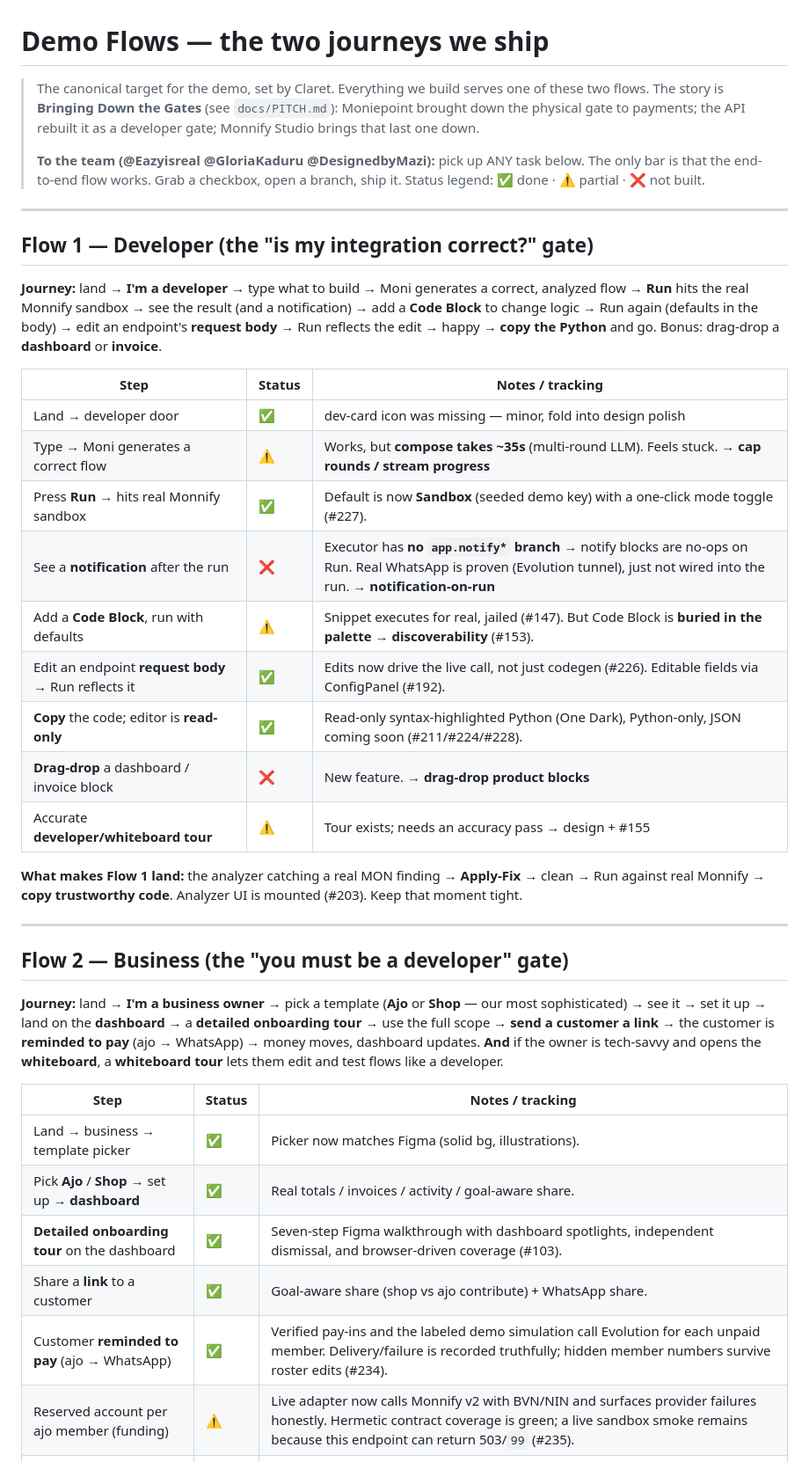
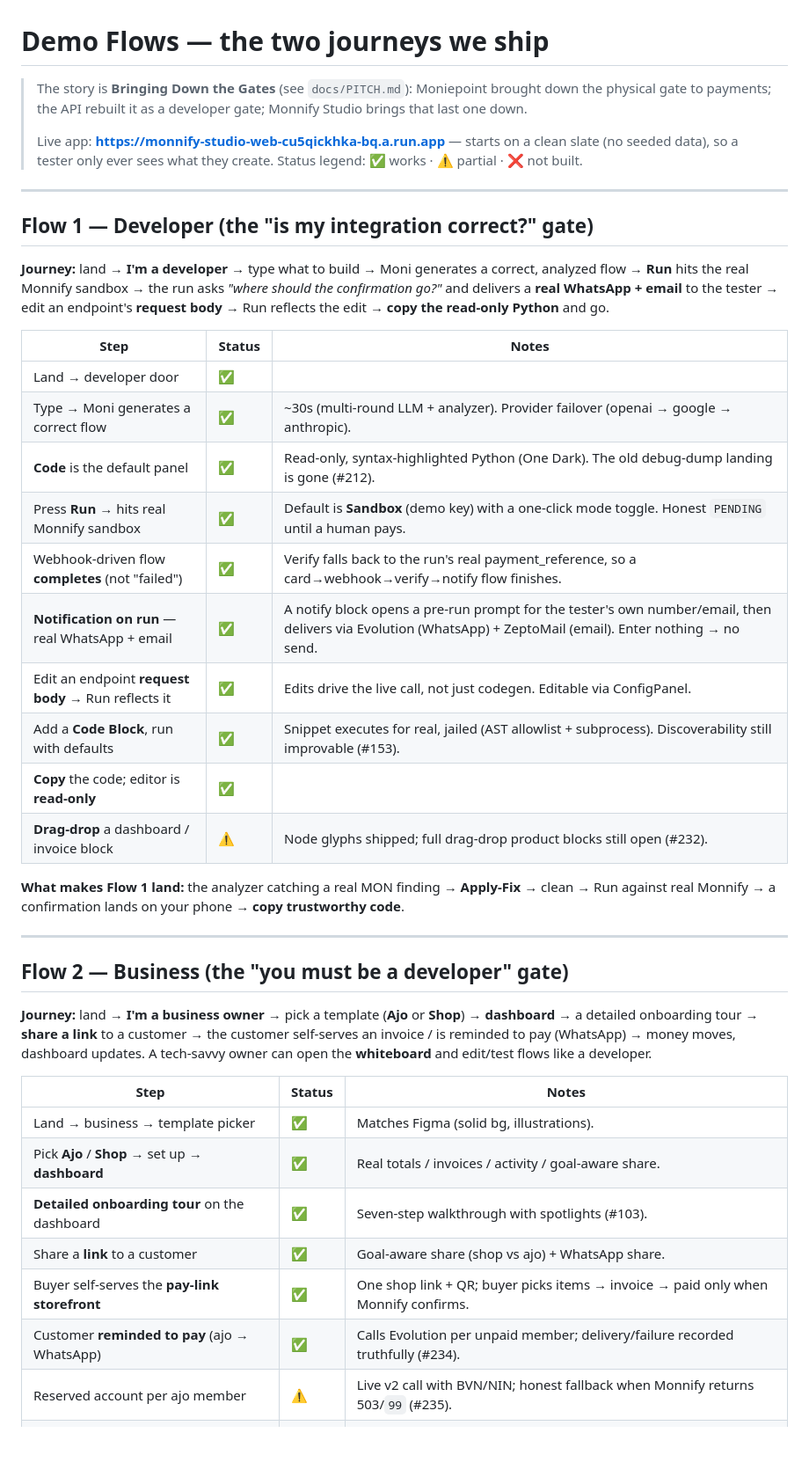
Before and after one commit to Greyisheep/monnify-studio, a Markdown page: docs/DEMO_FLOWS.md, the part around one of its changes. Shown at 88% size. GitHub-like rendering; blank space fills up the shorter version.

```diff
--- a/docs/DEMO_FLOWS.md
+++ b/docs/DEMO_FLOWS.md
@@ -1,57 +1,57 @@
 # Demo Flows — the two journeys we ship
 
-> The canonical target for the demo, set by Claret. Everything we build serves
-> one of these two flows. The story is **Bringing Down the Gates** (see
-> `docs/PITCH.md`): Moniepoint brought down the physical gate to payments; the
-> API rebuilt it as a developer gate; Monnify Studio brings that last one down.
+> The story is **Bringing Down the Gates** (see `docs/PITCH.md`): Moniepoint
+> brought down the physical gate to payments; the API rebuilt it as a developer
+> gate; Monnify Studio brings that last one down.
 >
-> **To the team (@Eazyisreal @GloriaKaduru @DesignedbyMazi):** pick up ANY task
-> below. The only bar is that the end-to-end flow works. Grab a checkbox, open a
-> branch, ship it. Status legend: ✅ done · ⚠️ partial · ❌ not built.
+> Live app: **https://monnify-studio-web-cu5qickhka-bq.a.run.app** — starts on a
+> clean slate (no seeded data), so a tester only ever sees what they create.
+> Status legend: ✅ works · ⚠️ partial · ❌ not built.
 
 ---
 
 ## Flow 1 — Developer (the "is my integration correct?" gate)
 
 **Journey:** land → **I'm a developer** → type what to build → Moni generates a
-correct, analyzed flow → **Run** hits the real Monnify sandbox → see the result
-(and a notification) → add a **Code Block** to change logic → Run again (defaults
-in the body) → edit an endpoint's **request body** → Run reflects the edit → happy
-→ **copy the Python** and go. Bonus: drag-drop a **dashboard** or **invoice**.
+correct, analyzed flow → **Run** hits the real Monnify sandbox → the run asks
+*"where should the confirmation go?"* and delivers a **real WhatsApp + email** to
+the tester → edit an endpoint's **request body** → Run reflects the edit → **copy
+the read-only Python** and go.
 
-| Step | Status | Notes / tracking |
+| Step | Status | Notes |
 |---|---|---|
-| Land → developer door | ✅ | dev-card icon was missing — minor, fold into design polish |
-| Type → Moni generates a correct flow | ⚠️ | Works, but **compose takes ~35s** (multi-round LLM). Feels stuck. → **cap rounds / stream progress** |
-| Press **Run** → hits real Monnify sandbox | ✅ | Default is now **Sandbox** (seeded demo key) with a one-click mode toggle (#227). |
-| See a **notification** after the run | ❌ | Executor has **no `app.notify*` branch** → notify blocks are no-ops on Run. Real WhatsApp is proven (Evolution tunnel), just not wired into the run. → **notification-on-run** |
-| Add a **Code Block**, run with defaults | ⚠️ | Snippet executes for real, jailed (#147). But Code Block is **buried in the palette** → **discoverability** (#153). |
-| Edit an endpoint **request body** → Run reflects it | ✅ | Edits now drive the live call, not just codegen (#226). Editable fields via ConfigPanel (#192). |
-| **Copy** the code; editor is **read-only** | ✅ | Read-only syntax-highlighted Python (One Dark), Python-only, JSON coming soon (#211/#224/#228). |
-| **Drag-drop** a dashboard / invoice block | ❌ | New feature. → **drag-drop product blocks** |
-| Accurate **developer/whiteboard tour** | ⚠️ | Tour exists; needs an accuracy pass → design + #155 |
+| Land → developer door | ✅ | |
+| Type → Moni generates a correct flow | ✅ | ~30s (multi-round LLM + analyzer). Provider failover (openai → google → anthropic). |
+| **Code** is the default panel | ✅ | Read-only, syntax-highlighted Python (One Dark). The old debug-dump landing is gone (#212). |
+| Press **Run** → hits real Monnify sandbox | ✅ | Default is **Sandbox** (demo key) with a one-click mode toggle. Honest `PENDING` until a human pays. |
+| Webhook-driven flow **completes** (not "failed") | ✅ | Verify falls back to the run's real payment_reference, so a card→webhook→verify→notify flow finishes. |
+| **Notification on run** — real WhatsApp + email | ✅ | A notify block opens a pre-run prompt for the tester's own number/email, then delivers via Evolution (WhatsApp) + ZeptoMail (email). Enter nothing → no send. |
+| Edit an endpoint **request body** → Run reflects it | ✅ | Edits drive the live call, not just codegen. Editable via ConfigPanel. |
+| Add a **Code Block**, run with defaults | ✅ | Snippet executes for real, jailed (AST allowlist + subprocess). Discoverability still improvable (#153). |
+| **Copy** the code; editor is **read-only** | ✅ | |
+| **Drag-drop** a dashboard / invoice block | ⚠️ | Node glyphs shipped; full drag-drop product blocks still open (#232). |
 
 **What makes Flow 1 land:** the analyzer catching a real MON finding → **Apply-Fix**
-→ clean → Run against real Monnify → **copy trustworthy code**. Analyzer UI is
-mounted (#203). Keep that moment tight.
+→ clean → Run against real Monnify → a confirmation lands on your phone → **copy
+trustworthy code**.
 
 ---
 
 ## Flow 2 — Business (the "you must be a developer" gate)
 
-**Journey:** land → **I'm a business owner** → pick a template (**Ajo** or **Shop**
-— our most sophisticated) → see it → set it up → land on the **dashboard** → a
-**detailed onboarding tour** → use the full scope → **send a customer a link** →
-the customer is **reminded to pay** (ajo → WhatsApp) → money moves, dashboard
-updates. **And** if the owner is tech-savvy and opens the **whiteboard**, a
-**whiteboard tour** lets them edit and test flows like a developer.
+**Journey:** land → **I'm a business owner** → pick a template (**Ajo** or **Shop**)
+→ **dashboard** → a detailed onboarding tour → **share a link** to a customer →
+the customer self-serves an invoice / is reminded to pay (WhatsApp) → money moves,
+dashboard updates. A tech-savvy owner can open the **whiteboard** and edit/test
+flows like a developer.
 
-| Step | Status | Notes / tracking |
+| Step | Status | Notes |
 |---|---|---|
-| Land → business → template picker | ✅ | Picker now matches Figma (solid bg, illustrations). |
+| Land → business → template picker | ✅ | Matches Figma (solid bg, illustrations). |
 | Pick **Ajo** / **Shop** → set up → **dashboard** | ✅ | Real totals / invoices / activity / goal-aware share. |
-| **Detailed onboarding tour** on the dashboard | ✅ | Seven-step Figma walkthrough with dashboard spotlights, independent dismissal, and browser-driven coverage (#103). |
-| Share a **link** to a customer | ✅ | Goal-aware share (shop vs ajo contribute) + WhatsApp share. |
-| Customer **reminded to pay** (ajo → WhatsApp) | ✅ | Verified pay-ins and the labeled demo simulation call Evolution for each unpaid member. Delivery/failure is recorded truthfully; hidden member numbers survive roster edits (#234). |
-| Reserved account per ajo member (funding) | ⚠️ | Live adapter now calls Monnify v2 with BVN/NIN and surfaces provider failures honestly. Hermetic contract coverage is green; a live sandbox smoke remains because this endpoint can return 503/`99` (#235). |
+| **Detailed onboarding tour** on the dashboard | ✅ | Seven-step walkthrough with spotlights (#103). |
+| Share a **link** to a customer | ✅ | Goal-aware share (shop vs ajo) + WhatsApp share. |
+| Buyer self-serves the **pay-link storefront** | ✅ | One shop link + QR; buyer picks items → invoice → paid only when Monnify confirms. |
+| Customer **reminded to pay** (ajo → WhatsApp) | ✅ | Calls Evolution per unpaid member; delivery/failure recorded truthfully (#234). |
+| Reserved account per ajo member | ⚠️ | Live v2 call with BVN/NIN; honest fallback when Monnify returns 503/`99` (#235). |
 | Money moves → dashboard updates | ✅ | Real collection + disbursement against sandbox. |
```
Also changed, not shown: other parts of docs/DEMO_FLOWS.md (+18 -33 lines), README.md (+2 -2 lines), apps/web/README.md (+4 -0 lines).
